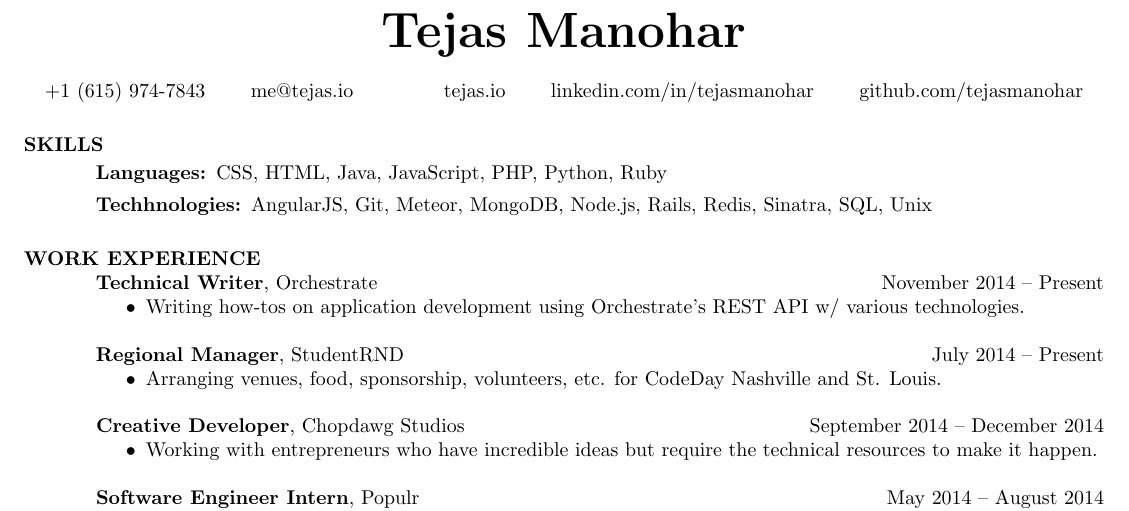
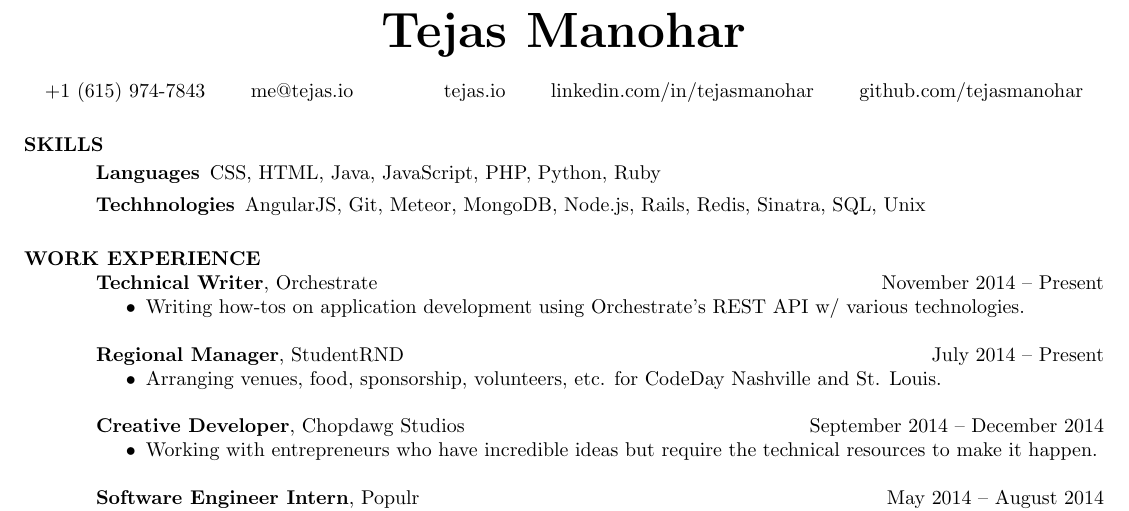
Before and after one commit to tejasmanohar/resume, a LaTeX CV (resume.tex): part of the page, cut so that both start at the same text. Compiled offline with pdfLaTeX.

Commit message:
no colons

```diff
--- a/resume.tex
+++ b/resume.tex
@@ -19,8 +19,8 @@
 \section{SKILLS}
 
 \begin{description}
-  \item[Languages:] CSS, HTML, Java, JavaScript, PHP, Python, Ruby
-  \item[Techhnologies:] AngularJS, Git, Meteor, MongoDB, Node.js, Rails, Redis, Sinatra, SQL, Unix
+  \item[Languages] CSS, HTML, Java, JavaScript, PHP, Python, Ruby
+  \item[Techhnologies] AngularJS, Git, Meteor, MongoDB, Node.js, Rails, Redis, Sinatra, SQL, Unix
 \end{description}
 
 \section{WORK EXPERIENCE}
```
Also changed, not shown: resume.pdf.
